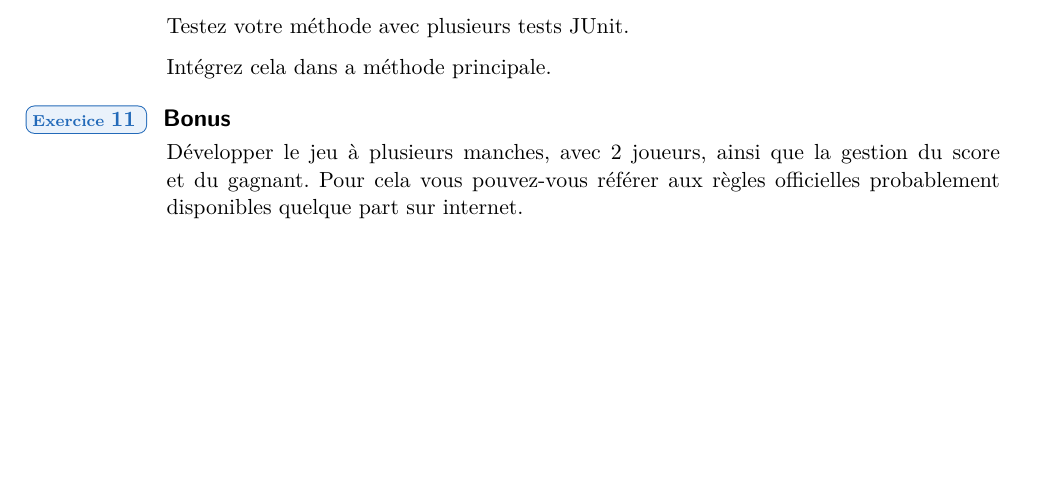
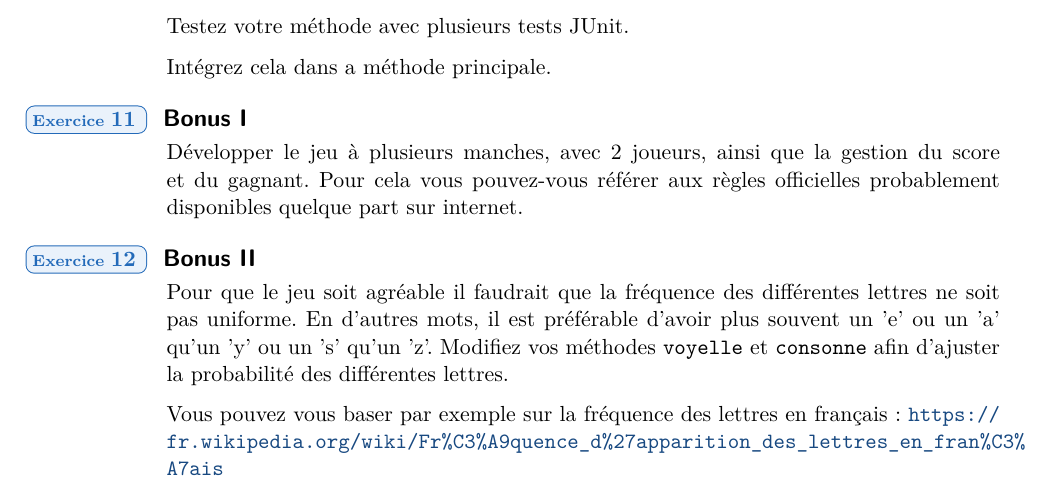
Before and after one commit to HEB-ESI/dev1, a LaTeX document (labo-java/labo-java-11-mot-le-plus-long/labo-java-11-mot-le-plus-long.tex): part of page 3 of 3, cut so that both start at the same text, the shorter picture padded with empty space. The pictures show the PDF file labo-java/labo-java-11-mot-le-plus-long/labo-java-11-mot-le-plus-long.pdf that the author committed with the source.

Commit message:
labo-java-TD11- bonus II

```diff
--- a/labo-java/labo-java-11-mot-le-plus-long/labo-java-11-mot-le-plus-long.tex
+++ b/labo-java/labo-java-11-mot-le-plus-long/labo-java-11-mot-le-plus-long.tex
@@ -198,12 +198,24 @@ Nous allons vous guider tout au long de ce TD afin de développer les différent
 	\end{Exercice}
 
 
- 	\begin{Exercice}{Bonus}
+ 	\begin{Exercice}{Bonus I}
 		Développer le jeu à plusieurs manches, avec 2 joueurs,
 		ainsi que la gestion du score et du gagnant.
 		Pour cela vous pouvez-vous référer aux règles officielles probablement
 		disponibles quelque part sur internet.
 	\end{Exercice}
 
+ 	\begin{Exercice}{Bonus II}
+		Pour que le jeu soit agréable il faudrait que la fréquence des différentes
+		lettres ne soit pas uniforme. En d'autres mots, il est préférable d'avoir plus
+		souvent un 'e' ou un 'a' qu'un 'y' ou un 's' qu'un 'z'. Modifiez vos méthodes
+		\texttt{voyelle} et \texttt{consonne} afin d'ajuster la probabilité des
+		différentes lettres.
+
+		Vous pouvez vous baser par exemple sur la fréquence des lettres en français:
+		 \url{https://fr.wikipedia.org/wiki/Fr%C3%A9quence_d%27apparition_des_lettres_en_fran%C3%A7ais}
+	\end{Exercice}
+
+
 
 \end{document}
```
Also changed, not shown: labo-java/labo-java-11-mot-le-plus-long/labo-java-11-mot-le-plus-long.pdf.
